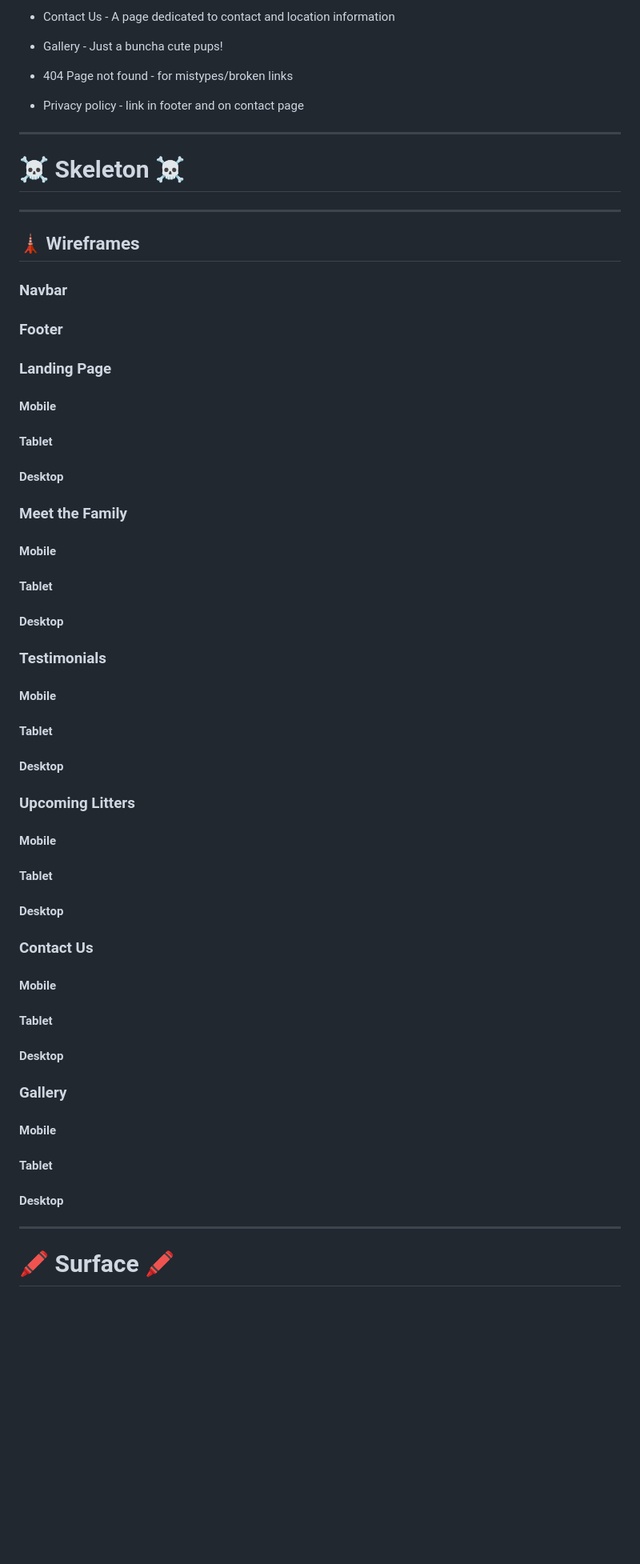
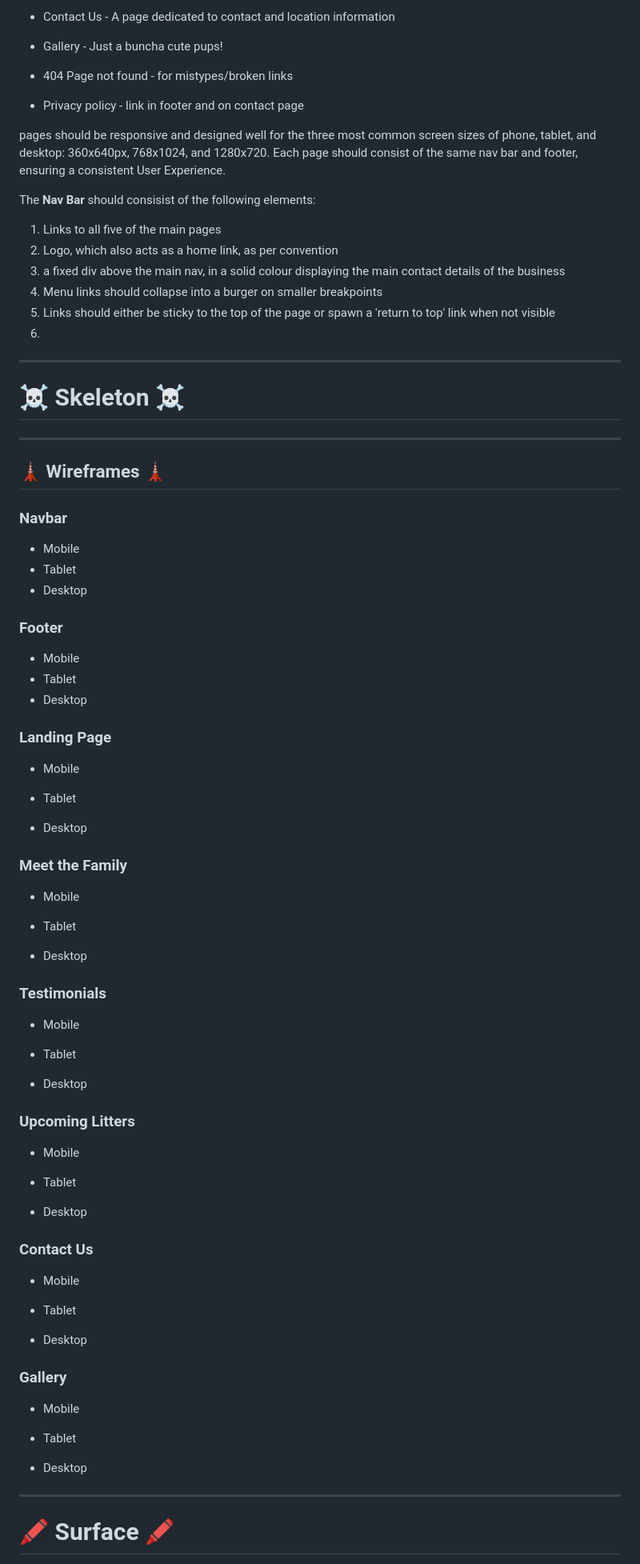
Before and after one commit to Oxymetaphoric/milestone_project_1, a Markdown page: README.md, the part around the change printed below. Shown: that part at 80% size. Drawn GitHub-style; blank space fills up the shorter version.

Commit message:
plan: adding detail to the accessibiliy section and various structural edits to README

```diff
--- a/README.md
+++ b/README.md
@@ -169,65 +179,89 @@ The website should consist of the following pages:
 
 - Privacy policy - link in footer and on contact page
 
+pages should be responsive and designed well for the three most common screen
+sizes of phone, tablet, and desktop: 360x640px, 768x1024, and 1280x720. Each
+page should consist of the same nav bar and footer, ensuring a consistent User
+Experience.
+
+The **Nav Bar** should consisist of the following elements:
+
+1. Links to all five of the main pages
+2. Logo, which also acts as a home link, as per convention
+3. a fixed div above the main nav, in a solid colour displaying the main contact
+   details of the business
+4. Menu links should collapse into a burger on smaller breakpoints
+5. Links should either be sticky to the top of the page or spawn a 'return to
+   top' link when not visible
+6.
+
 ---
 
 # :skull_and_crossbones: Skeleton :skull_and_crossbones:
 
 ---
 
-## :tokyo_tower: Wireframes
+## :tokyo_tower: Wireframes :tokyo_tower:
 
 ### Navbar
 
+- Mobile
+- Tablet
+- Desktop
+
 ### Footer
+
+- Mobile
+- Tablet
+- Desktop
 
 ### Landing Page
 
-#### Mobile
+- Mobile
 
-#### Tablet
+- Tablet
 
-#### Desktop
+- Desktop
 
 ### Meet the Family
 
-#### Mobile
+- Mobile
 
-#### Tablet
+- Tablet
 
-#### Desktop
+- Desktop
 
 ### Testimonials
 
-#### Mobile
+- Mobile
 
-#### Tablet
+- Tablet
 
-#### Desktop
+- Desktop
 
 ### Upcoming Litters
 
-#### Mobile
+- Mobile
 
-#### Tablet
+- Tablet
 
-#### Desktop
+- Desktop
 
 ### Contact Us
 
-#### Mobile
+- Mobile
 
-#### Tablet
+- Tablet
 
-#### Desktop
+- Desktop
 
 ### Gallery
 
-#### Mobile
+- Mobile
 
-#### Tablet
+- Tablet
 
-#### Desktop
+- Desktop
 
 ---
 
```
Also changed, not shown: other parts of README.md (+12 -2 lines), Docs/images/zymr-adaptive-responsive-design_3.jpg (added).
